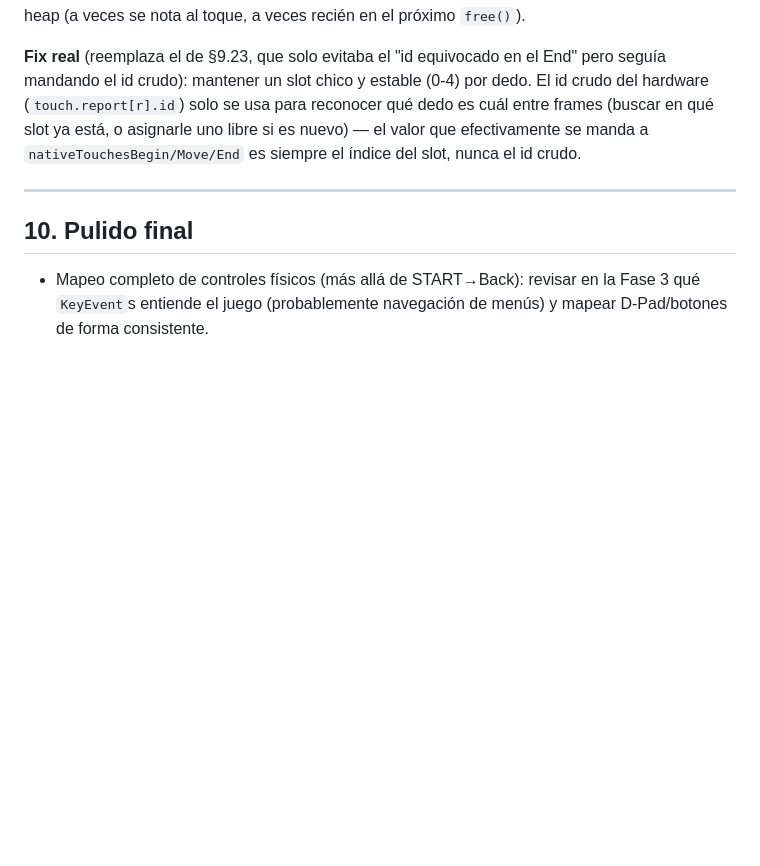
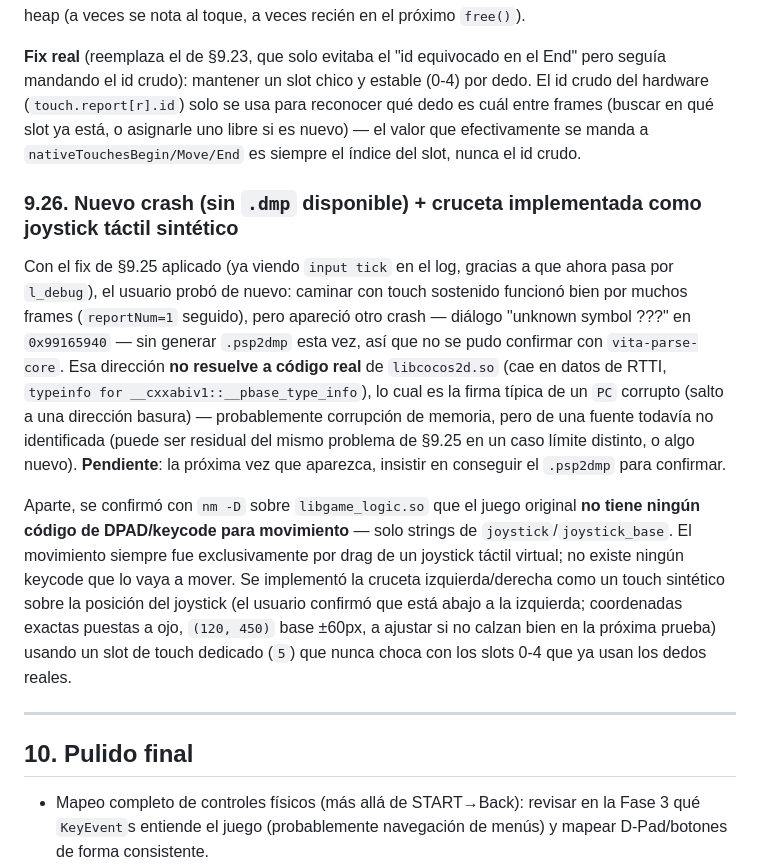
Before and after one commit to MetalSyntax/prince-of-persia-classic-psvita-port, a Markdown page: Docs/plan_portabilidad.md, the part around the change. GitHub-like rendering; blank space fills up the shorter version.

Commit message:
plan: documentar crash sin dmp (9.26) y cruceta como joystick tactil sintetico

```diff
--- a/Docs/plan_portabilidad.md
+++ b/Docs/plan_portabilidad.md
@@ -1423,6 +1423,25 @@ se usa para reconocer qué dedo es cuál entre frames (buscar en qué slot ya es
 nuevo) — el valor que efectivamente se manda a `nativeTouchesBegin/Move/End` es siempre el índice del slot,
 nunca el id crudo.
 
+### 9.26. Nuevo crash (sin `.dmp` disponible) + cruceta implementada como joystick táctil sintético
+
+Con el fix de §9.25 aplicado (ya viendo `input tick` en el log, gracias a que ahora pasa por `l_debug`), el
+usuario probó de nuevo: caminar con touch sostenido funcionó bien por muchos frames (`reportNum=1` seguido),
+pero apareció otro crash — diálogo "unknown symbol ???" en `0x99165940` — sin generar `.psp2dmp` esta vez, así
+que no se pudo confirmar con `vita-parse-core`. Esa dirección **no resuelve a código real** de
+`libcocos2d.so` (cae en datos de RTTI, `typeinfo for __cxxabiv1::__pbase_type_info`), lo cual es la firma
+típica de un `PC` corrupto (salto a una dirección basura) — probablemente corrupción de memoria, pero de una
+fuente todavía no identificada (puede ser residual del mismo problema de §9.25 en un caso límite distinto, o
+algo nuevo). **Pendiente**: la próxima vez que aparezca, insistir en conseguir el `.psp2dmp` para confirmar.
+
+Aparte, se confirmó con `nm -D` sobre `libgame_logic.so` que el juego original **no tiene ningún código de
+DPAD/keycode para movimiento** — solo strings de `joystick`/`joystick_base`. El movimiento siempre fue
+exclusivamente por drag de un joystick táctil virtual; no existe ningún keycode que lo vaya a mover. Se
+implementó la cruceta izquierda/derecha como un touch sintético sobre la posición del joystick (el usuario
+confirmó que está abajo a la izquierda; coordenadas exactas puestas a ojo, `(120, 450)` base ±60px, a ajustar
+si no calzan bien en la próxima prueba) usando un slot de touch dedicado (`5`) que nunca choca con los slots
+0-4 que ya usan los dedos reales.
+
 ---
 
 ## 10. Pulido final
```
